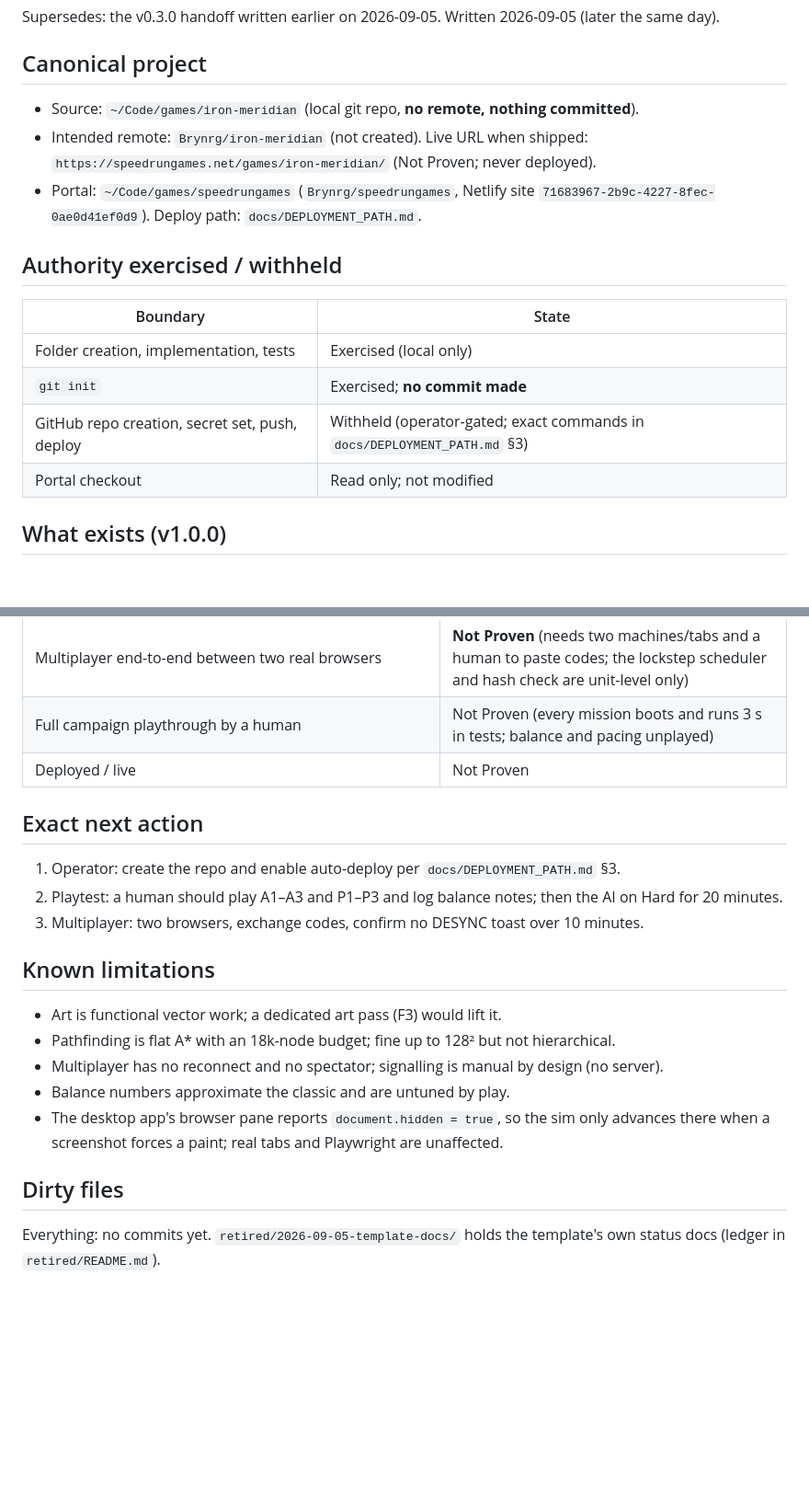
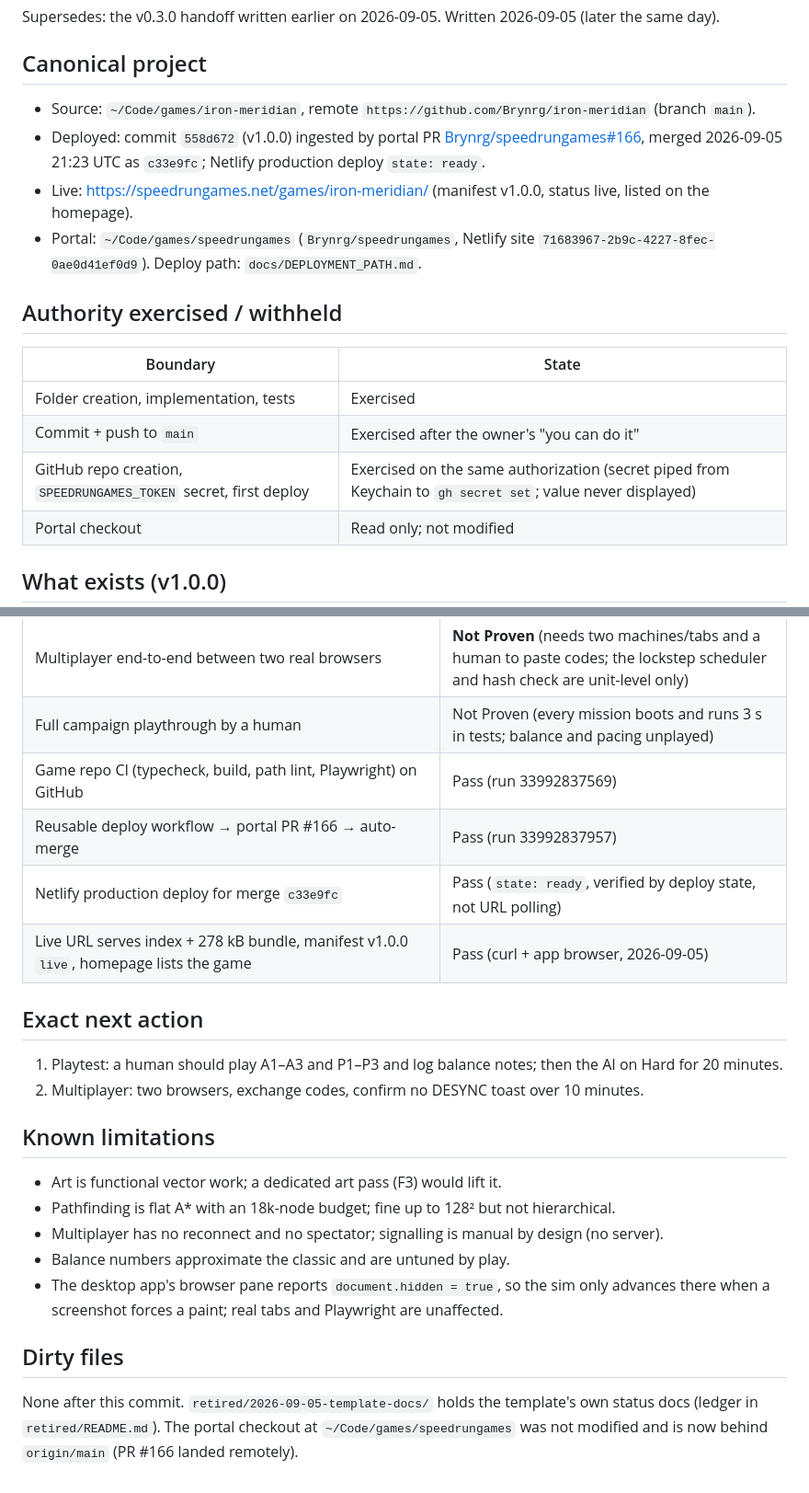
Before and after one commit to Brynrg/iron-meridian, a Markdown page: HANDOFF.md, 2 parts joined by grey strips. Shown at 92% size. Rendered like a GitHub page; blank space fills up the shorter version.

Commit message:
docs: record first deploy (portal PR #166, Netlify ready, live URL verified)
Co-Authored-By: Claude Fable 5.1 <noreply@anthropic.com>

```diff
--- a/HANDOFF.md
+++ b/HANDOFF.md
@@ -3,18 +3,20 @@
 Supersedes: the v0.3.0 handoff written earlier on 2026-09-05. Written 2026-09-05 (later the same day).
 
 ## Canonical project
-- Source: `~/Code/games/iron-meridian` (local git repo, **no remote, nothing committed**).
-- Intended remote: `Brynrg/iron-meridian` (not created). Live URL when shipped:
-  `https://speedrungames.net/games/iron-meridian/` (Not Proven; never deployed).
+- Source: `~/Code/games/iron-meridian`, remote `https://github.com/Brynrg/iron-meridian` (branch `main`).
+- Deployed: commit `558d672` (v1.0.0) ingested by portal PR
+  [Brynrg/speedrungames#166](https://github.com/Brynrg/speedrungames/pull/166), merged
+  2026-09-05 21:23 UTC as `c33e9fc`; Netlify production deploy `state: ready`.
+- Live: https://speedrungames.net/games/iron-meridian/ (manifest v1.0.0, status live, listed on the homepage).
 - Portal: `~/Code/games/speedrungames` (`Brynrg/speedrungames`, Netlify site
   `71683967-2b9c-4227-8fec-0ae0d41ef0d9`). Deploy path: `docs/DEPLOYMENT_PATH.md`.
 
 ## Authority exercised / withheld
 | Boundary | State |
 |---|---|
-| Folder creation, implementation, tests | Exercised (local only) |
-| `git init` | Exercised; **no commit made** |
-| GitHub repo creation, secret set, push, deploy | Withheld (operator-gated; exact commands in `docs/DEPLOYMENT_PATH.md` §3) |
+| Folder creation, implementation, tests | Exercised |
+| Commit + push to `main` | Exercised after the owner's "you can do it" |
+| GitHub repo creation, `SPEEDRUNGAMES_TOKEN` secret, first deploy | Exercised on the same authorization (secret piped from Keychain to `gh secret set`; value never displayed) |
 | Portal checkout | Read only; not modified |
 
 ## What exists (v1.0.0)
@@ -46,13 +48,15 @@ pathfinding, lavish art, keyboard-only play).
 | Visual in the app browser: main menu, mission a02 with objectives panel, River Crossing skirmish | Pass |
 | Multiplayer end-to-end between two real browsers | **Not Proven** (needs two machines/tabs and a human to paste codes; the lockstep scheduler and hash check are unit-level only) |
 | Full campaign playthrough by a human | Not Proven (every mission boots and runs 3 s in tests; balance and pacing unplayed) |
-| Deployed / live | Not Proven |
+| Game repo CI (typecheck, build, path lint, Playwright) on GitHub | Pass (run 33992837569) |
+| Reusable deploy workflow → portal PR #166 → auto-merge | Pass (run 33992837957) |
+| Netlify production deploy for merge `c33e9fc` | Pass (`state: ready`, verified by deploy state, not URL polling) |
+| Live URL serves index + 278 kB bundle, manifest v1.0.0 `live`, homepage lists the game | Pass (curl + app browser, 2026-09-05) |
 
 ## Exact next action
-1. Operator: create the repo and enable auto-deploy per `docs/DEPLOYMENT_PATH.md` §3.
-2. Playtest: a human should play A1–A3 and P1–P3 and log balance notes; then the AI on
+1. Playtest: a human should play A1–A3 and P1–P3 and log balance notes; then the AI on
    Hard for 20 minutes.
-3. Multiplayer: two browsers, exchange codes, confirm no DESYNC toast over 10 minutes.
+2. Multiplayer: two browsers, exchange codes, confirm no DESYNC toast over 10 minutes.
 
 ## Known limitations
 - Art is functional vector work; a dedicated art pass (F3) would lift it.
@@ -63,5 +67,6 @@ pathfinding, lavish art, keyboard-only play).
   there when a screenshot forces a paint; real tabs and Playwright are unaffected.
 
 ## Dirty files
-Everything: no commits yet. `retired/2026-09-05-template-docs/` holds the template's own
-status docs (ledger in `retired/README.md`).
+None after this commit. `retired/2026-09-05-template-docs/` holds the template's own status
+docs (ledger in `retired/README.md`). The portal checkout at `~/Code/games/speedrungames`
+was not modified and is now behind `origin/main` (PR #166 landed remotely).
```
Also changed, not shown: docs/DEPLOYMENT_PATH.md (+7 -6 lines).
